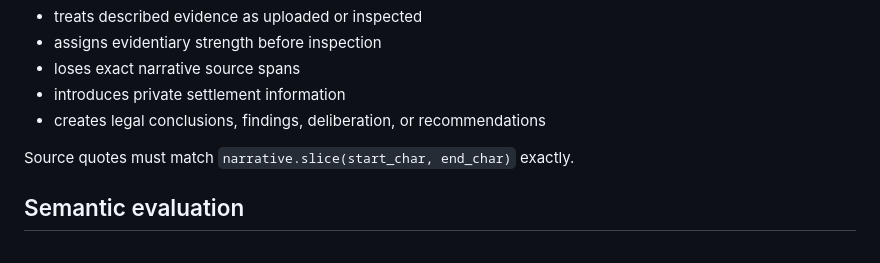
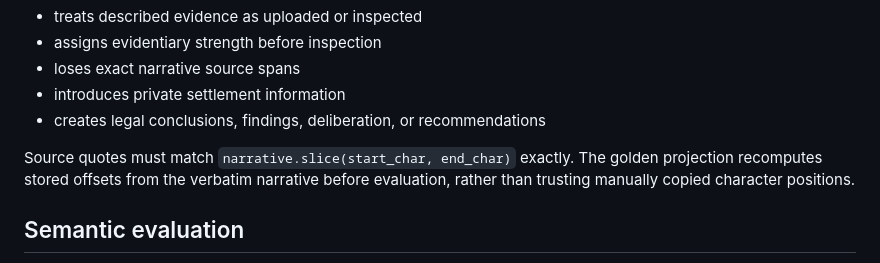
Before and after one commit to coconutbeaches/juryai, a Markdown page: README.md, the part around the change. Drawn GitHub-style.

Commit message:
Explain executable source-span projection

```diff
--- a/README.md
+++ b/README.md
@@ -99,7 +99,7 @@ The extractor fails closed when it:
 - introduces private settlement information
 - creates legal conclusions, findings, deliberation, or recommendations
 
-Source quotes must match `narrative.slice(start_char, end_char)` exactly.
+Source quotes must match `narrative.slice(start_char, end_char)` exactly. The golden projection recomputes stored offsets from the verbatim narrative before evaluation, rather than trusting manually copied character positions.
 
 ## Semantic evaluation
 
```
